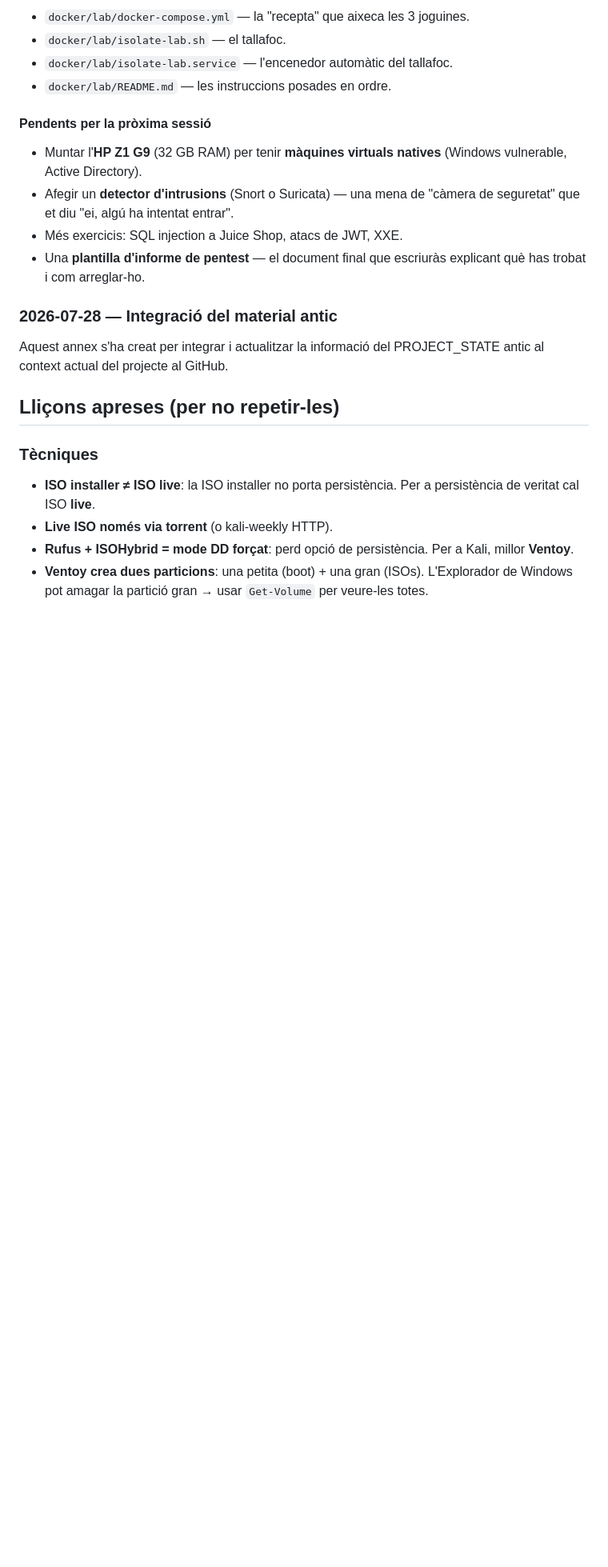
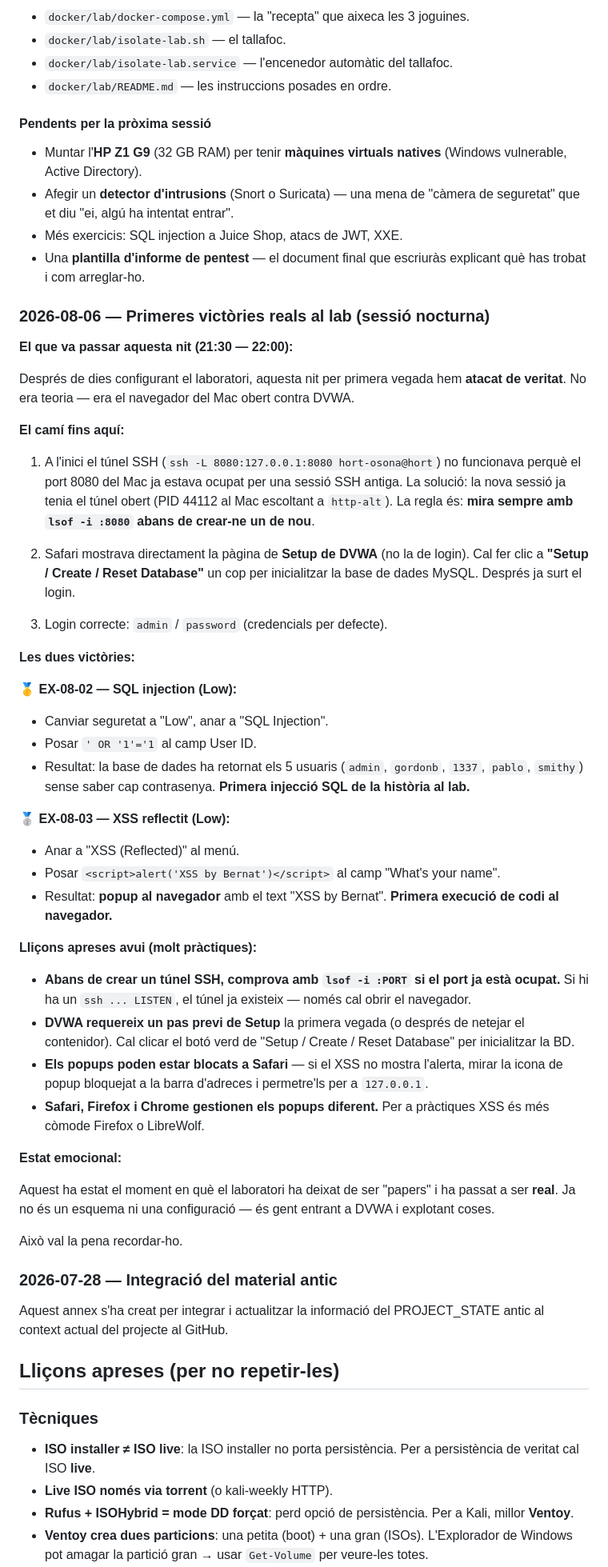
Before and after one commit to BernatMora/cyberlab-ai, a Markdown page: book/appendices/ann-07-historia-del-projecte.md, the part around the change. Shown at 80% size. Rendered like a GitHub page; blank space fills up the shorter version.

Commit message:
Documentar primeres victòries al lab (SQLi + XSS al DVWA)
- ANN-07 secció '2026-08-06 (sessió nocturna)': primera SQL injection
  (' OR '1'='1') i primer XSS reflectit al lab.
- Detalls: túnel SSH ja obert (PID 44112), Setup de DVWA previ,
  admin/password per defecte, Safari i popups.
- Lliçons pràctiques afegides (lsof abans de túnel, etc.).

Això passa de 'papers' a 'atacant de veritat'.

```diff
--- a/book/appendices/ann-07-historia-del-projecte.md
+++ b/book/appendices/ann-07-historia-del-projecte.md
@@ -218,6 +218,68 @@ l'aïllament torna sol.
 - Una **plantilla d'informe de pentest** — el document final que
   escriuràs explicant què has trobat i com arreglar-ho.
 
+### 2026-08-06 — Primeres victòries reals al lab (sessió nocturna)
+
+**El que va passar aquesta nit (21:30 — 22:00):**
+
+Després de dies configurant el laboratori, aquesta nit per primera
+vegada hem **atacat de veritat**. No era teoria — era el navegador
+del Mac obert contra DVWA.
+
+**El camí fins aquí:**
+
+1. A l'inici el túnel SSH (`ssh -L 8080:127.0.0.1:8080
+   hort-osona@hort`) no funcionava perquè el port 8080 del Mac ja
+   estava ocupat per una sessió SSH antiga. La solució: la nova sessió
+   ja tenia el túnel obert (PID 44112 al Mac escoltant a `http-alt`).
+   La regla és: **mira sempre amb `lsof -i :8080` abans de crear-ne
+   un de nou**.
+
+2. Safari mostrava directament la pàgina de **Setup de DVWA** (no
+   la de login). Cal fer clic a **"Setup / Create / Reset Database"**
+   un cop per inicialitzar la base de dades MySQL. Després ja surt
+   el login.
+
+3. Login correcte: `admin` / `password` (credencials per defecte).
+
+**Les dues victòries:**
+
+🥇 **EX-08-02 — SQL injection (Low):**
+- Canviar seguretat a "Low", anar a "SQL Injection".
+- Posar `' OR '1'='1` al camp User ID.
+- Resultat: la base de dades ha retornat els 5 usuaris
+  (`admin`, `gordonb`, `1337`, `pablo`, `smithy`) sense saber cap
+  contrasenya. **Primera injecció SQL de la història al lab.**
+
+🥈 **EX-08-03 — XSS reflectit (Low):**
+- Anar a "XSS (Reflected)" al menú.
+- Posar `<script>alert('XSS by Bernat')</script>` al camp "What's
+  your name".
+- Resultat: **popup al navegador** amb el text "XSS by Bernat".
+  **Primera execució de codi al navegador.**
+
+**Lliçons apreses avui (molt pràctiques):**
+
+- **Abans de crear un túnel SSH, comprova amb `lsof -i :PORT` si el
+  port ja està ocupat.** Si hi ha un `ssh ... LISTEN`, el túnel ja
+  existeix — només cal obrir el navegador.
+- **DVWA requereix un pas previ de Setup** la primera vegada
+  (o després de netejar el contenidor). Cal clicar el botó verd
+  de "Setup / Create / Reset Database" per inicialitzar la BD.
+- **Els popups poden estar blocats a Safari** — si el XSS no mostra
+  l'alerta, mirar la icona de popup bloquejat a la barra d'adreces
+  i permetre'ls per a `127.0.0.1`.
+- **Safari, Firefox i Chrome gestionen els popups diferent.** Per a
+  pràctiques XSS és més còmode Firefox o LibreWolf.
+
+**Estat emocional:**
+
+Aquest ha estat el moment en què el laboratori ha deixat de ser
+"papers" i ha passat a ser **real**. Ja no és un esquema ni una
+configuració — és gent entrant a DVWA i explotant coses.
+
+Això val la pena recordar-ho.
+
 ### 2026-07-28 — Integració del material antic
 
 Aquest annex s'ha creat per integrar i actualitzar la informació del
```
